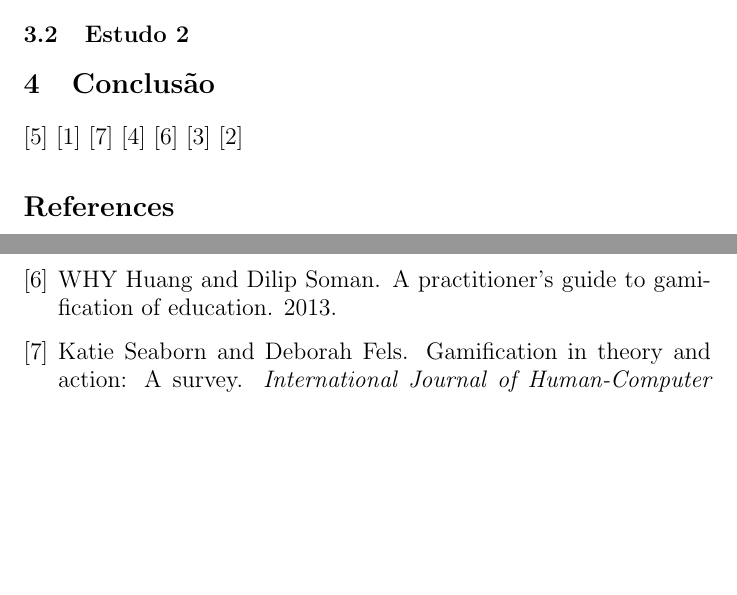
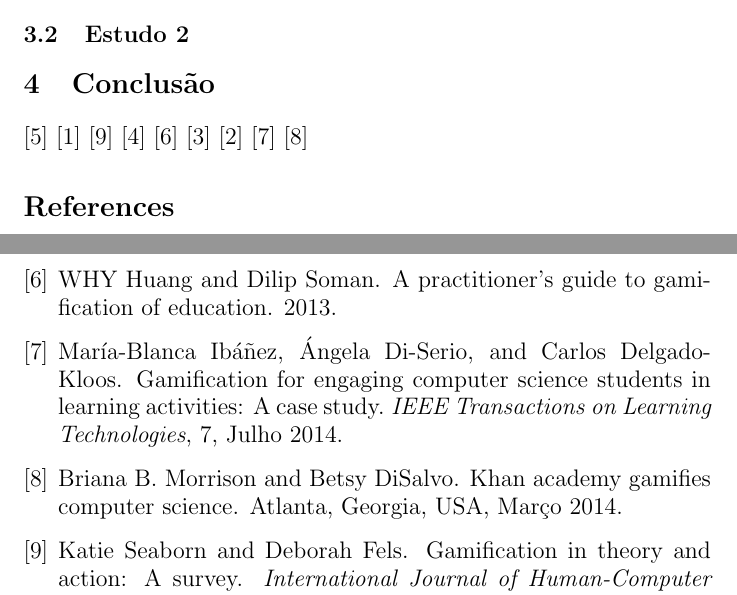
Before and after one commit to Quejao/metep, a LaTeX document (metep.tex, which reads referencias.bib): two parts of pages 1 and 2 of 2, joined at a grey line, cut so that both start at the same text, the shorter picture padded with empty space. Compiled offline with pdfLaTeX.

Commit message:
adicionando papers e incluindo-os nas referencias

```diff
--- a/metep.tex
+++ b/metep.tex
@@ -42,6 +42,8 @@
 \cite{huang:2013}
 \cite{isotani:2014}
 \cite{oliveira:2016}
+\cite{ibanez:2014}
+\cite{morrison:2014}
 \bibliographystyle{plain}
 \bibliography{referencias}
 
--- a/referencias.bib
+++ b/referencias.bib
@@ -21,6 +21,14 @@
   year     = {2016},
   month    = {Dezembro},
   crossref = {fie:2016},
+}
+
+@InProceedings{morrison:2014,
+  author   = {Briana B. Morrison and Betsy DiSalvo},
+  title    = {Khan academy gamifies computer science},
+  year     = {2014},
+  month    = {Março},
+  crossref = {sigcse:2014},
 }
 
 @Article{cardoso:2014,
@@ -78,4 +86,20 @@
   publisher = {IEEE},
 }
 
+@Proceedings{sigcse:2014,
+  title   = {Proceedings of the 45th ACM technical symposium on Computer science education},
+  year    = {2014},
+  address = {Atlanta, Georgia, USA},
+  month   = {Março},
+}
+
+@Article{ibanez:2014,
+  author  = {María-Blanca Ibáñez and Ángela Di-Serio and Carlos Delgado-Kloos},
+  title   = {Gamification for Engaging Computer Science Students in Learning Activities: A Case Study},
+  journal = {IEEE Transactions on Learning Technologies},
+  year    = {2014},
+  volume  = {7},
+  month   = {Julho},
+}
+
 @Comment{jabref-meta: databaseType:bibtex;}
```
Also changed, not shown: Papers/Gamification for Engaging Computer Science Students in Learning Activities: A Case Study.pdf (added), Papers/Khan academy gamifies computer science.pdf (added), metep.bbl, metep.pdf, 5 other files.
